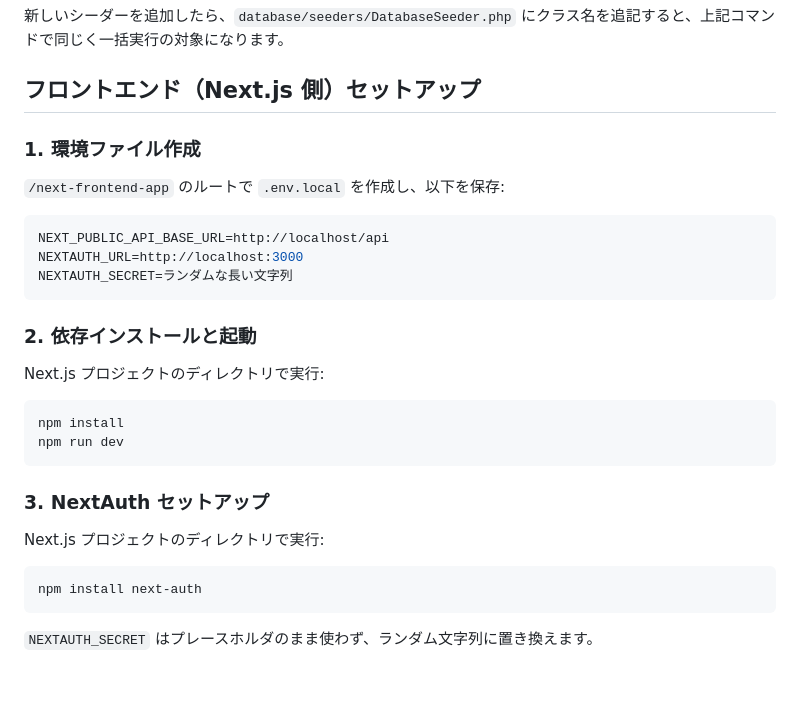
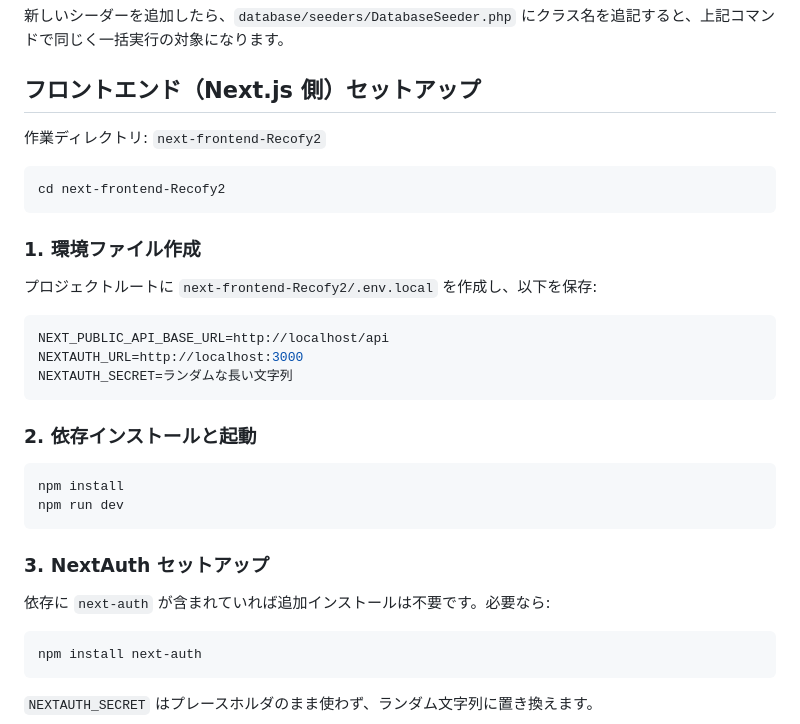
Before and after one commit to StudioRocha/Laravel-Next.js_Template, a Markdown page: README.md, the part around one of its changes. Drawn GitHub-style; blank space fills up the shorter version.

````diff
--- a/README.md
+++ b/README.md
@@ -64,9 +132,15 @@ php artisan key:generate
 
 ## フロントエンド（Next.js 側）セットアップ
 
+作業ディレクトリ: `next-frontend-Recofy2`
+
+```bash
+cd next-frontend-Recofy2
+```
+
 ### 1. 環境ファイル作成
 
-`/next-frontend-app` のルートで `.env.local` を作成し、以下を保存:
+プロジェクトルートに `next-frontend-Recofy2/.env.local` を作成し、以下を保存:
 
 ```env
 NEXT_PUBLIC_API_BASE_URL=http://localhost/api
@@ -76,8 +150,6 @@ NEXTAUTH_SECRET=ランダムな長い文字列
 
 ### 2. 依存インストールと起動
 
-Next.js プロジェクトのディレクトリで実行:
-
 ```bash
 npm install
 npm run dev
@@ -85,7 +157,7 @@ npm run dev
 
 ### 3. NextAuth セットアップ
 
-Next.js プロジェクトのディレクトリで実行:
+依存に `next-auth` が含まれていれば追加インストールは不要です。必要なら:
 
 ```bash
 npm install next-auth
````
Also changed, not shown: other parts of README.md (+75 -5 lines).
